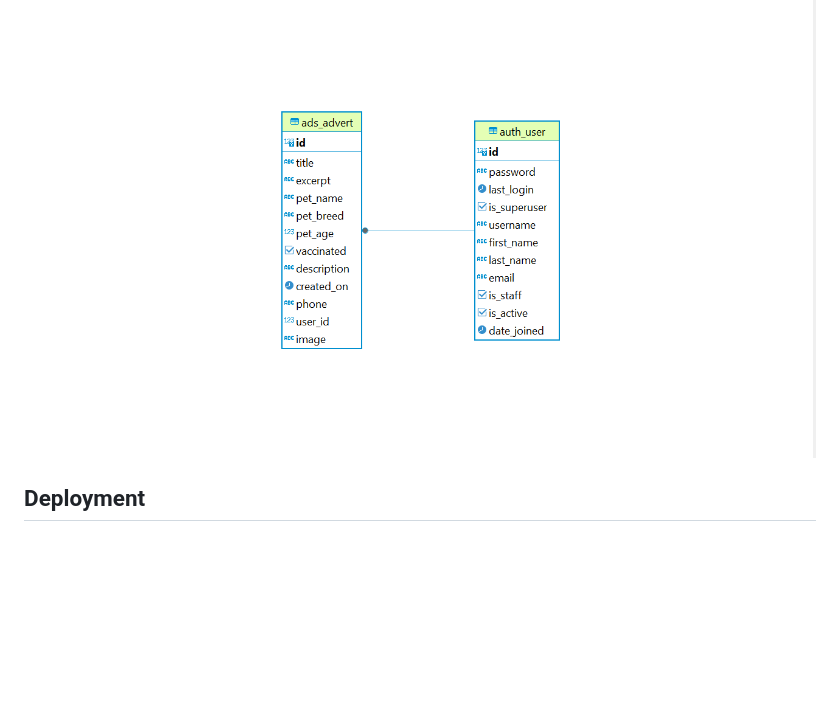
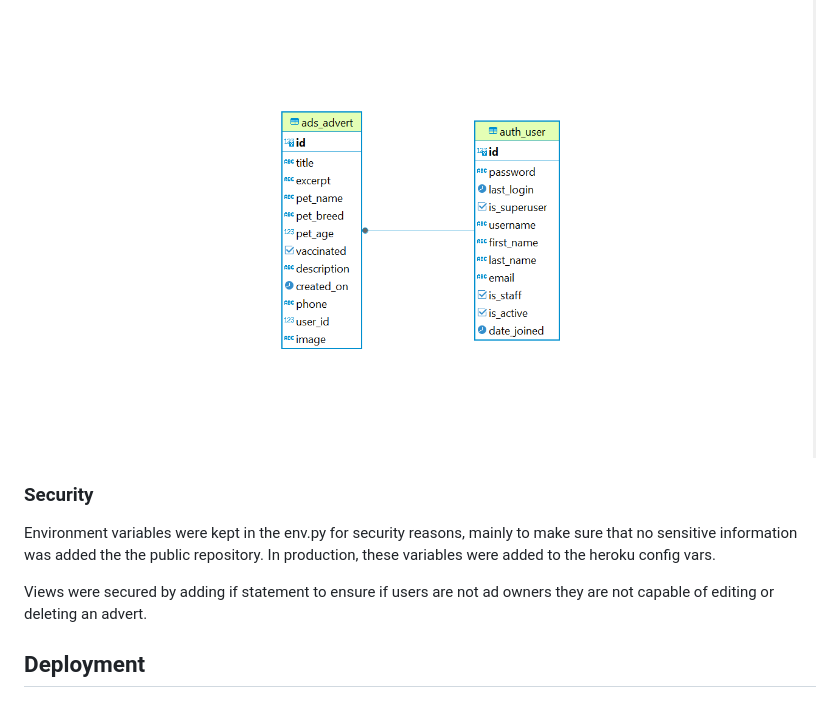
Before and after one commit to erincunningham7/pp4-project-portfolio-four, a Markdown page: README.md, the part around the change. GitHub-like rendering; blank space fills up the shorter version.

Commit message:
add security section to readme

```diff
--- a/README.md
+++ b/README.md
@@ -166,6 +166,12 @@ The database was designed with user CRUD functionality in mind for registered us
 
 ![Entity Relationship Diagram](static/images/adopt-me-erd.png)
 
+### Security
+
+Environment variables were kept in the env.py for security reasons, mainly to make sure that no sensitive information was added the the public repository. In production, these variables were added to the heroku config vars.
+
+Views were secured by adding if statement to ensure if users are not ad owners they are not capable of editing or deleting an advert.
+
 ## Deployment
 
 ### Version Control
```
